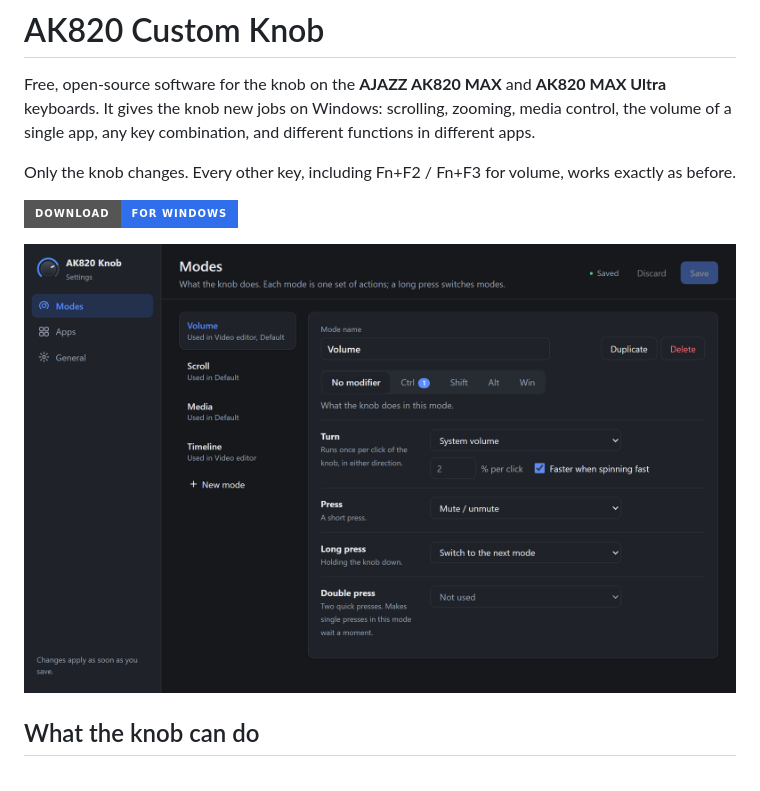
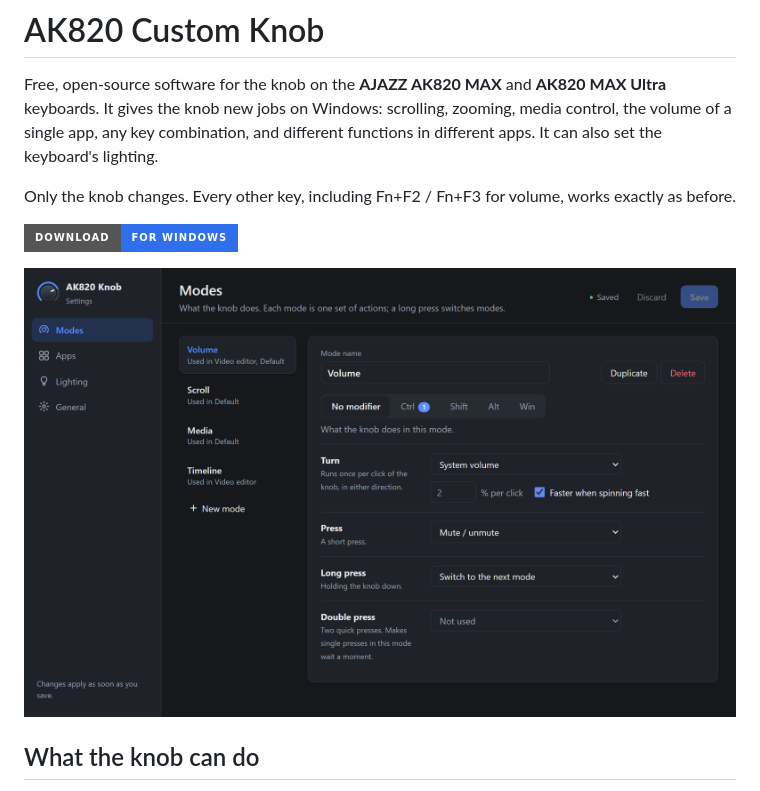
Before and after one commit to Enceladus00/ak820-custom-knob, a Markdown page: README.md, the part around one of its changes. Rendered like a GitHub page; pictures changed too: docs/images/settings-modes.png; badges without logos.

```diff
--- a/README.md
+++ b/README.md
@@ -3,7 +3,8 @@
 Free, open-source software for the knob on the **AJAZZ AK820 MAX** and
 **AK820 MAX Ultra** keyboards. It gives the knob new jobs on Windows:
 scrolling, zooming, media control, the volume of a single app, any key
-combination, and different functions in different apps.
+combination, and different functions in different apps. It can also set the
+keyboard's lighting.
 
 Only the knob changes. Every other key, including Fn+F2 / Fn+F3 for volume,
 works exactly as before.
```
Also changed, not shown: other parts of README.md (+8 -0 lines), docs/images/settings-apps.png, docs/images/settings-lighting.png (added).
